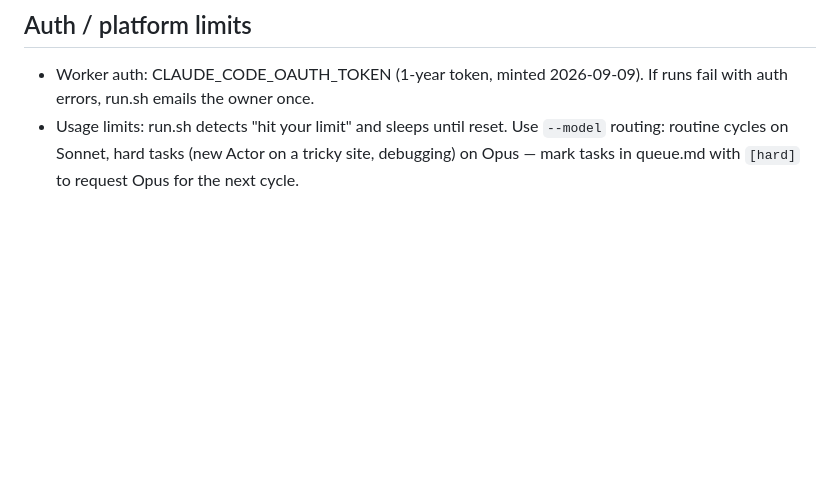
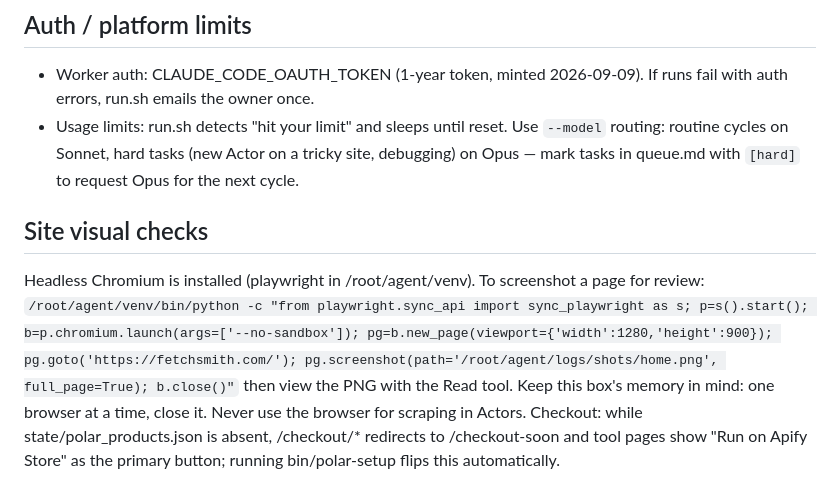
Before and after one commit to Fetchsmith/fetchsmith, a Markdown page: notes/PLAYBOOK.md, the part around the change. Rendered like a GitHub page; blank space fills up the shorter version.

Commit message:
playbook: visual checks

```diff
--- a/notes/PLAYBOOK.md
+++ b/notes/PLAYBOOK.md
@@ -42,3 +42,7 @@ Our edge: throughput + nightly maintenance. Target: 10 live Actors by day 7, 40
 ## Auth / platform limits
 - Worker auth: CLAUDE_CODE_OAUTH_TOKEN (1-year token, minted 2026-09-09). If runs fail with auth errors, run.sh emails the owner once.
 - Usage limits: run.sh detects "hit your limit" and sleeps until reset. Use `--model` routing: routine cycles on Sonnet, hard tasks (new Actor on a tricky site, debugging) on Opus — mark tasks in queue.md with `[hard]` to request Opus for the next cycle.
+
+## Site visual checks
+Headless Chromium is installed (playwright in /root/agent/venv). To screenshot a page for review: `/root/agent/venv/bin/python -c "from playwright.sync_api import sync_playwright as s; p=s().start(); b=p.chromium.launch(args=['--no-sandbox']); pg=b.new_page(viewport={'width':1280,'height':900}); pg.goto('https://fetchsmith.com/'); pg.screenshot(path='/root/agent/logs/shots/home.png', full_page=True); b.close()"` then view the PNG with the Read tool. Keep this box's memory in mind: one browser at a time, close it. Never use the browser for scraping in Actors.
+Checkout: while state/polar_products.json is absent, /checkout/* redirects to /checkout-soon and tool pages show "Run on Apify Store" as the primary button; running bin/polar-setup flips this automatically.
```
